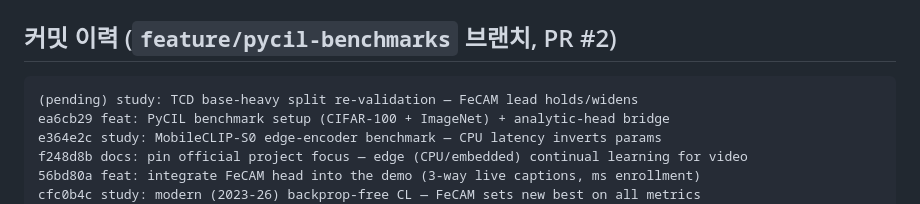
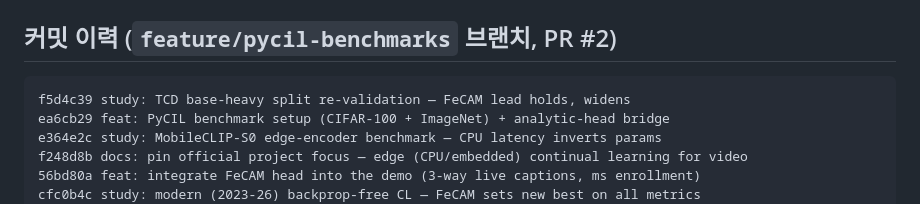
Before and after one commit to STkangyh/coad-mini, a Markdown page: reports/meeting_prep_todo_status.md, the part around the change. Drawn GitHub-style.

Commit message:
docs: refresh commit-history block with actual base-heavy-split hash
Co-Authored-By: Claude Sonnet 5 <noreply@anthropic.com>

````diff
--- a/reports/meeting_prep_todo_status.md
+++ b/reports/meeting_prep_todo_status.md
@@ -193,7 +193,7 @@ backbone 차이(TCD=SSv2 직접학습 CNN, 우리=frozen CLIP) 가설이며, 완
 ## 커밋 이력 (`feature/pycil-benchmarks` 브랜치, PR #2)
 
 ```text
-(pending) study: TCD base-heavy split re-validation — FeCAM lead holds/widens
+f5d4c39 study: TCD base-heavy split re-validation — FeCAM lead holds, widens
 ea6cb29 feat: PyCIL benchmark setup (CIFAR-100 + ImageNet) + analytic-head bridge
 e364e2c study: MobileCLIP-S0 edge-encoder benchmark — CPU latency inverts params
 f248d8b docs: pin official project focus — edge (CPU/embedded) continual learning for video
````
